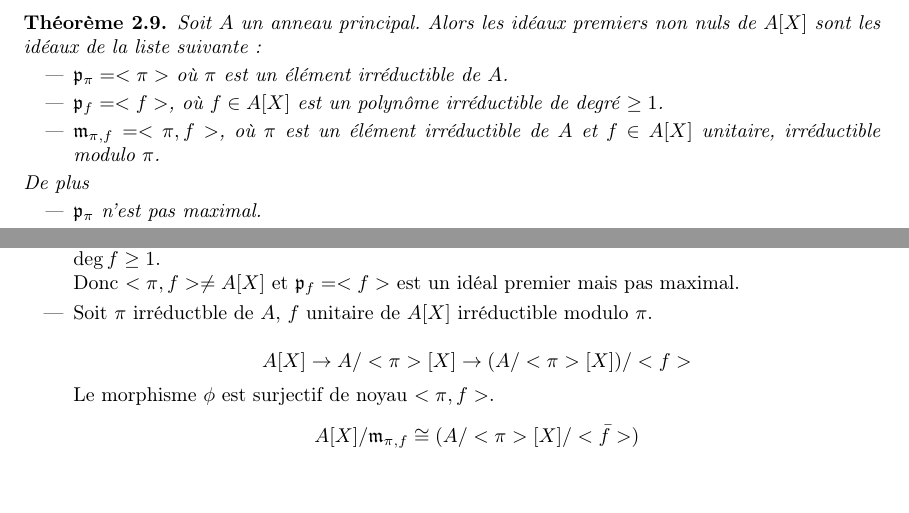
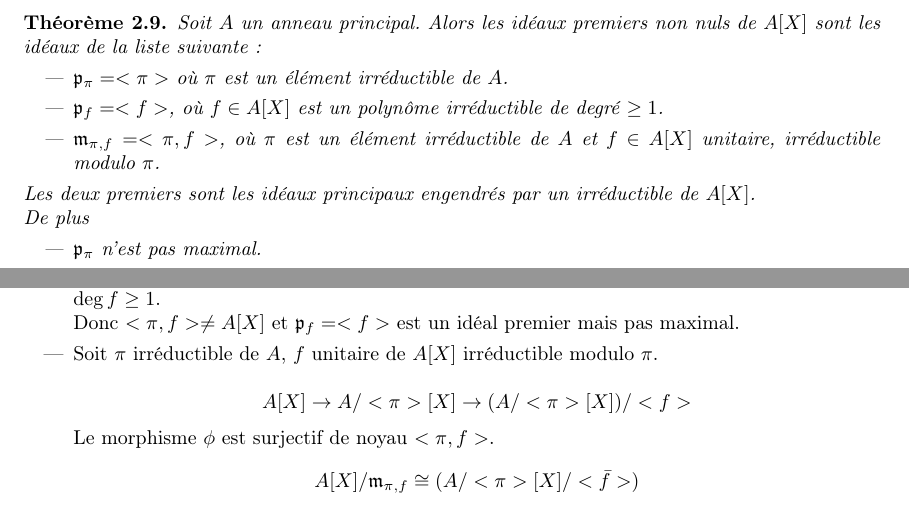
Before and after one commit to Yag000/algebre-II-notes, a LaTeX document (algebre-II-notes.tex, which reads contents/anneaux_polynomes/classification_ideaux.tex): two parts of pages 12 and 13 of 17, joined at a grey line, cut so that both start at the same text, the shorter picture padded with empty space. Compiled offline with pdfLaTeX.

Commit message:
fix: Address some TODOs

```diff
--- a/contents/anneaux_polynomes/classification_ideaux.tex
+++ b/contents/anneaux_polynomes/classification_ideaux.tex
@@ -3,10 +3,11 @@
 \begin{theorem}
 	Soit $A$ un anneau principal. Alors les idéaux premiers non nuls de $A[X]$ sont les idéaux de la liste suivante:
 	\begin{itemize}
-		\item $\goatp_{\pi} = <\pi>$ où $\pi$ est un élément irréductible de $A$. %TODO: Add { saying that they are the irreducible elements of A[X]}
+		\item $\goatp_{\pi} = <\pi>$ où $\pi$ est un élément irréductible de $A$.
 		\item $\goatp_f = <f>$, où $f \in A[X]$ est un polynôme irréductible de degré $\geq 1$.
 		\item $\goatm_{\pi,f} = <\pi,f>$, où $\pi$ est un élément irréductible de $A$ et $f \in A[X]$ unitaire, irréductible modulo $\pi$.
 	\end{itemize}
+	Les deux premiers sont les idéaux principaux engendrés par un irréductible de $A[X]$.\\
 	De plus
 	\begin{itemize}
 		\item $\goatp_{\pi}$ n'est pas maximal.
@@ -50,7 +51,7 @@
 		      Comme $\bar{f}$ est inversible dans $(A/<\pi>)[X]$ et comme $A/<\pi>$ est intègre on a que $\deg \bar{f} = 0$.\\
 		      Comme $\pi$ ne divise pas le coefficient dominant de $f$, on a $\deg \bar{f} = \deg f = 0$, ce qui contredit $\deg f \geq 1$.\\
 		      Donc $<\pi, f> \neq A[X]$ et $\goatp_f = <f>$ est un idéal premier mais pas maximal.
-		\item  Soit $\pi$ irréductble de $A$, $f$ unitaire de $A[X]$ irréductible modulo $\pi$.\\
+		\item  Soit $\pi$ irréductible de $A$, $f$ unitaire de $A[X]$ irréductible modulo $\pi$.\\
 		      $$A[X] \to A/<\pi>[X] \to (A/<\pi>[X])/<f> $$ %TODO: Add phi
 		      Le morphisme $\phi$ est surjectif de noyau $<\pi,f>$.
 		      $$ A[X]/\goatm_{\pi,f} \cong (A/<\pi>[X]/<\bar{f}>)$$
```
Also changed, not shown: contents/anneaux_polynomes/fonctions_polynomiales.tex (+1 -1 lines), contents/corps/espaces_vectoriels.tex (+2 -2 lines).
